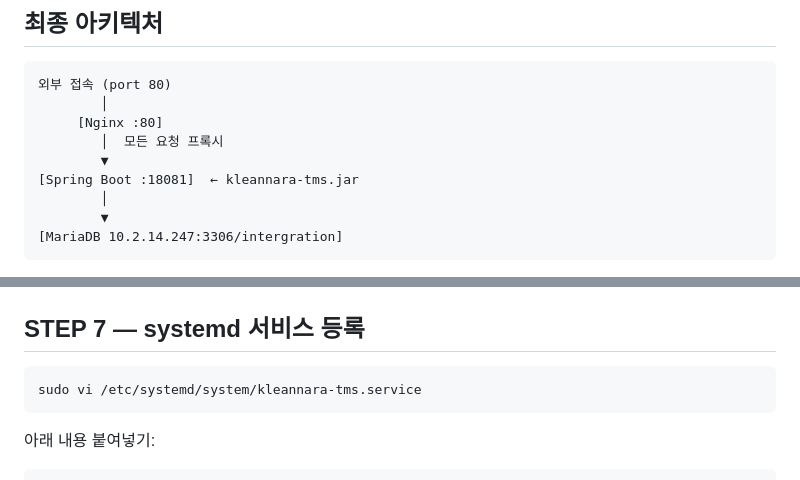
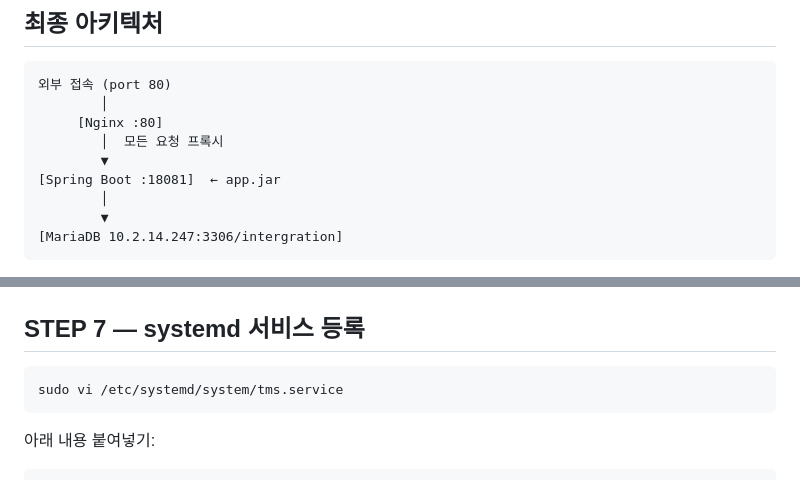
Before and after one commit to chatgptAX2/kleannara.tms, a Markdown page: DEPLOY.md, 2 parts joined by grey strips. GitHub-like rendering.

````diff
--- a/DEPLOY.md
+++ b/DEPLOY.md
@@ -12,7 +12,7 @@
      [Nginx :80]
         │  모든 요청 프록시
         ▼
-[Spring Boot :18081]  ← kleannara-tms.jar
+[Spring Boot :18081]  ← app.jar
         │
         ▼
 [MariaDB 10.2.14.247:3306/intergration]
@@ -252,7 +252,7 @@ ls -lh /data/tms/app/app.jar
 ## STEP 7 — systemd 서비스 등록
 
 ```bash
-sudo vi /etc/systemd/system/kleannara-tms.service
+sudo vi /etc/systemd/system/tms.service
 ```
 
 아래 내용 붙여넣기:
````
Also changed, not shown: other parts of DEPLOY.md (+16 -5 lines).
